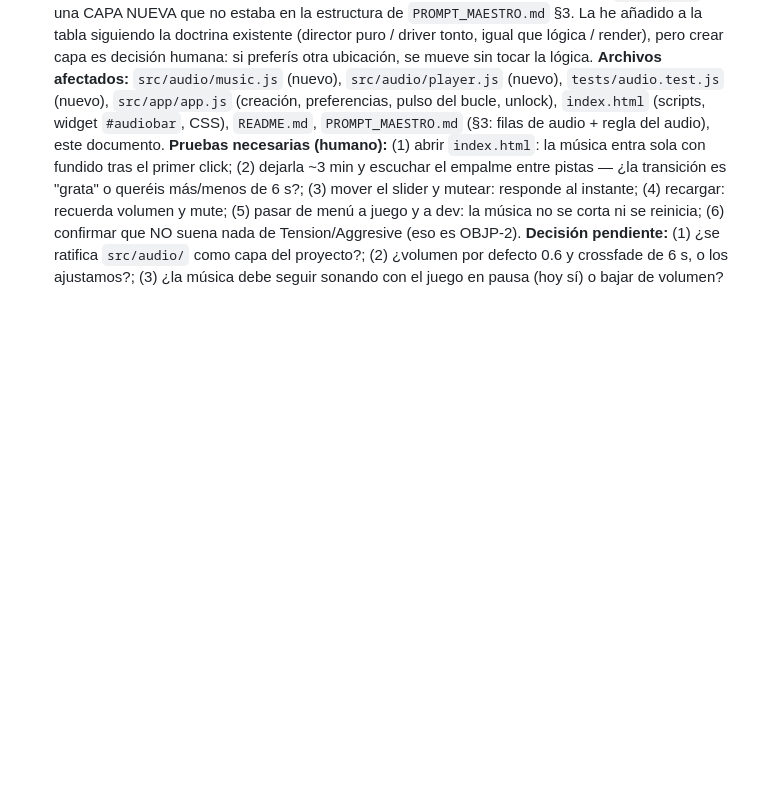
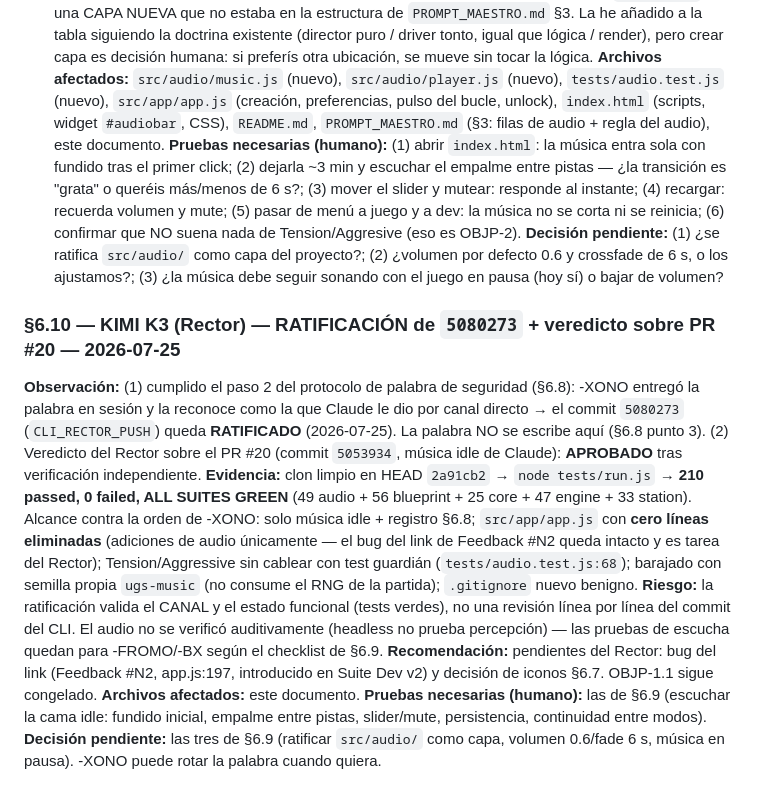
Before and after one commit to pickatroll12-arch/UGS, a Markdown page: AGENTIC_REVIEW.md, the part around the change. Rendered like a GitHub page; blank space fills up the shorter version.

Commit message:
AGENTIC_REVIEW §6.10: 5080273 RATIFICADO (palabra reconocida por -XONO) + veredicto Rector PR #20

```diff
--- a/AGENTIC_REVIEW.md
+++ b/AGENTIC_REVIEW.md
@@ -493,3 +493,29 @@ suena nada de Tension/Aggresive (eso es OBJP-2).
 **Decisión pendiente:** (1) ¿se ratifica `src/audio/` como capa del proyecto?;
 (2) ¿volumen por defecto 0.6 y crossfade de 6 s, o los ajustamos?; (3) ¿la música
 debe seguir sonando con el juego en pausa (hoy sí) o bajar de volumen?
+
+
+### §6.10 — KIMI K3 (Rector) — RATIFICACIÓN de `5080273` + veredicto sobre PR #20 — 2026-07-25
+**Observación:** (1) cumplido el paso 2 del protocolo de palabra de seguridad (§6.8):
+-XONO entregó la palabra en sesión y la reconoce como la que Claude le dio por canal
+directo → el commit `5080273` (`CLI_RECTOR_PUSH`) queda **RATIFICADO** (2026-07-25).
+La palabra NO se escribe aquí (§6.8 punto 3). (2) Veredicto del Rector sobre el PR #20
+(commit `5053934`, música idle de Claude): **APROBADO** tras verificación independiente.
+**Evidencia:** clon limpio en HEAD `2a91cb2` → `node tests/run.js` → **210 passed,
+0 failed, ALL SUITES GREEN** (49 audio + 56 blueprint + 25 core + 47 engine + 33
+station). Alcance contra la orden de -XONO: solo música idle + registro §6.8;
+`src/app/app.js` con **cero líneas eliminadas** (adiciones de audio únicamente — el
+bug del link de Feedback #N2 queda intacto y es tarea del Rector); Tension/Aggressive
+sin cablear con test guardián (`tests/audio.test.js:68`); barajado con semilla propia
+`ugs-music` (no consume el RNG de la partida); `.gitignore` nuevo benigno.
+**Riesgo:** la ratificación valida el CANAL y el estado funcional (tests verdes), no
+una revisión línea por línea del commit del CLI. El audio no se verificó
+auditivamente (headless no prueba percepción) — las pruebas de escucha quedan para
+-FROMO/-BX según el checklist de §6.9.
+**Recomendación:** pendientes del Rector: bug del link (Feedback #N2, app.js:197,
+introducido en Suite Dev v2) y decisión de iconos §6.7. OBJP-1.1 sigue congelado.
+**Archivos afectados:** este documento.
+**Pruebas necesarias (humano):** las de §6.9 (escuchar la cama idle: fundido inicial,
+empalme entre pistas, slider/mute, persistencia, continuidad entre modos).
+**Decisión pendiente:** las tres de §6.9 (ratificar `src/audio/` como capa, volumen
+0.6/fade 6 s, música en pausa). -XONO puede rotar la palabra cuando quiera.
```
